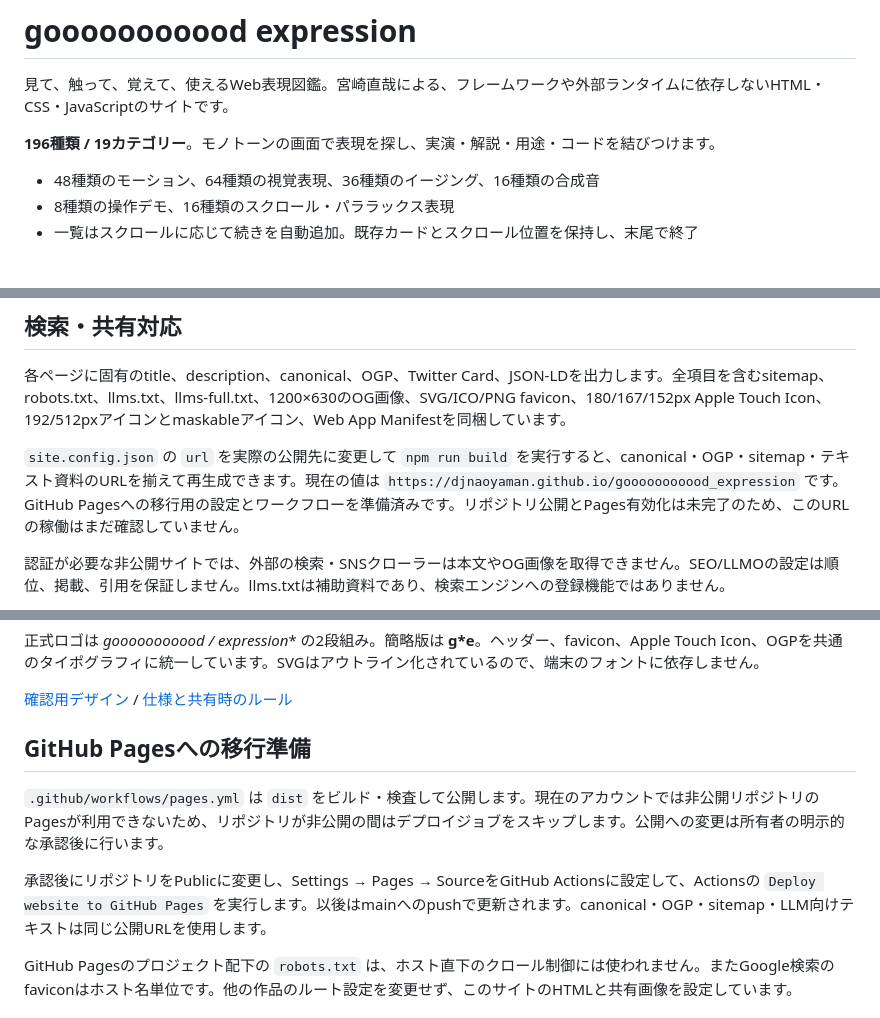
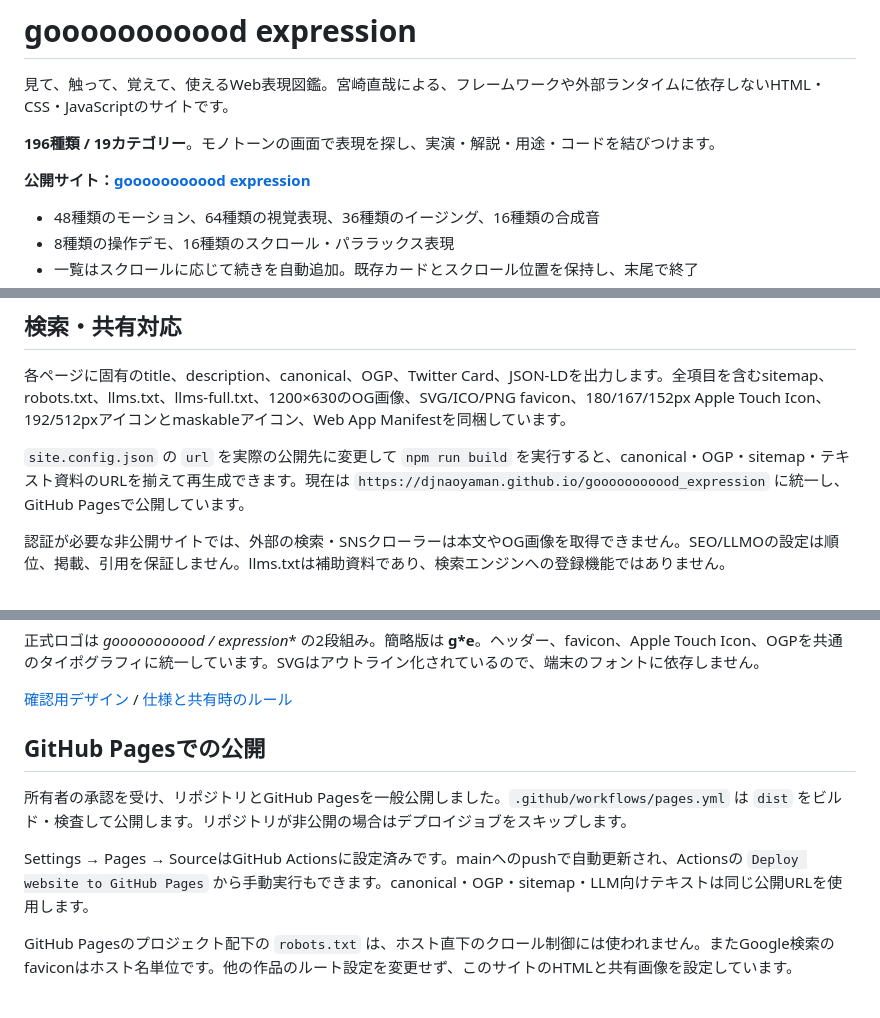
Before and after one commit to djnaoyaman/gooooooooood_expression, a Markdown page: README.md, 3 parts joined by grey strips. Rendered like a GitHub page; blank space fills up the shorter version.

Commit message:
Document the live public website and automatic Pages deployment

```diff
--- a/README.md
+++ b/README.md
@@ -3,6 +3,8 @@
 見て、触って、覚えて、使えるWeb表現図鑑。宮崎直哉による、フレームワークや外部ランタイムに依存しないHTML・CSS・JavaScriptのサイトです。
 
 **196種類 / 19カテゴリー**。モノトーンの画面で表現を探し、実演・解説・用途・コードを結びつけます。
+
+**公開サイト：[gooooooooood expression](https://djnaoyaman.github.io/gooooooooood_expression/)**
 
 - 48種類のモーション、64種類の視覚表現、36種類のイージング、16種類の合成音
 - 8種類の操作デモ、16種類のスクロール・パララックス表現
@@ -39,7 +41,7 @@ python3 -m http.server 8080 --directory dist
 
 各ページに固有のtitle、description、canonical、OGP、Twitter Card、JSON-LDを出力します。全項目を含むsitemap、robots.txt、llms.txt、llms-full.txt、1200×630のOG画像、SVG/ICO/PNG favicon、180/167/152px Apple Touch Icon、192/512pxアイコンとmaskableアイコン、Web App Manifestを同梱しています。
 
-`site.config.json` の `url` を実際の公開先に変更して `npm run build` を実行すると、canonical・OGP・sitemap・テキスト資料のURLを揃えて再生成できます。現在の値は `https://djnaoyaman.github.io/gooooooooood_expression` です。GitHub Pagesへの移行用の設定とワークフローを準備済みです。リポジトリ公開とPages有効化は未完了のため、このURLの稼働はまだ確認していません。
+`site.config.json` の `url` を実際の公開先に変更して `npm run build` を実行すると、canonical・OGP・sitemap・テキスト資料のURLを揃えて再生成できます。現在は `https://djnaoyaman.github.io/gooooooooood_expression` に統一し、GitHub Pagesで公開しています。
 
 認証が必要な非公開サイトでは、外部の検索・SNSクローラーは本文やOG画像を取得できません。SEO/LLMOの設定は順位、掲載、引用を保証しません。llms.txtは補助資料であり、検索エンジンへの登録機能ではありません。
 
@@ -53,11 +55,11 @@ Manifestはホーム画面用の名前・アイコンを定義します。オフ
 
 [確認用デザイン](docs/brand-preview.png) / [仕様と共有時のルール](docs/brand-and-sharing.md)
 
-## GitHub Pagesへの移行準備
+## GitHub Pagesでの公開
 
-`.github/workflows/pages.yml` は `dist` をビルド・検査して公開します。現在のアカウントでは非公開リポジトリのPagesが利用できないため、リポジトリが非公開の間はデプロイジョブをスキップします。公開への変更は所有者の明示的な承認後に行います。
+所有者の承認を受け、リポジトリとGitHub Pagesを一般公開しました。`.github/workflows/pages.yml` は `dist` をビルド・検査して公開します。リポジトリが非公開の場合はデプロイジョブをスキップします。
 
-承認後にリポジトリをPublicに変更し、Settings → Pages → SourceをGitHub Actionsに設定して、Actionsの `Deploy website to GitHub Pages` を実行します。以後はmainへのpushで更新されます。canonical・OGP・sitemap・LLM向けテキストは同じ公開URLを使用します。
+Settings → Pages → SourceはGitHub Actionsに設定済みです。mainへのpushで自動更新され、Actionsの `Deploy website to GitHub Pages` から手動実行もできます。canonical・OGP・sitemap・LLM向けテキストは同じ公開URLを使用します。
 
 GitHub Pagesのプロジェクト配下の `robots.txt` は、ホスト直下のクロール制御には使われません。またGoogle検索のfaviconはホスト名単位です。他の作品のルート設定を変更せず、このサイトのHTMLと共有画像を設定しています。
 
```
